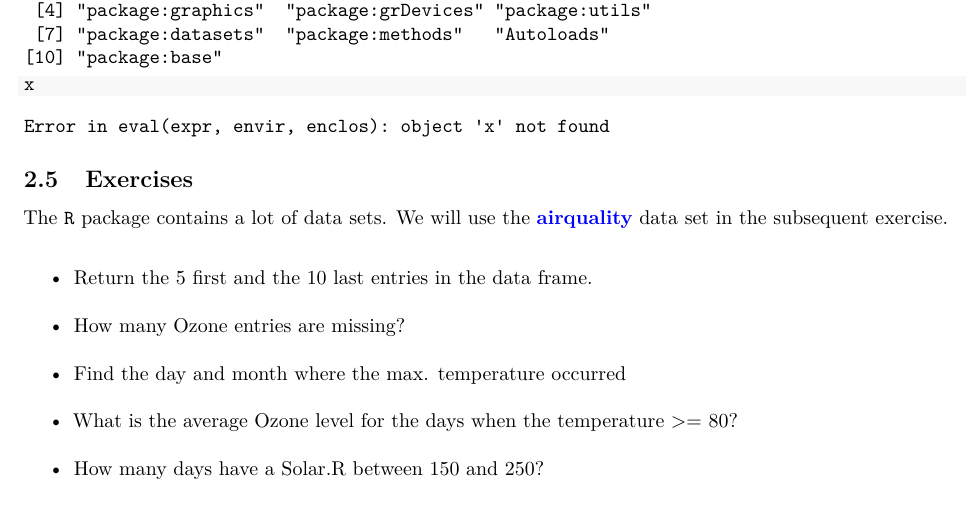
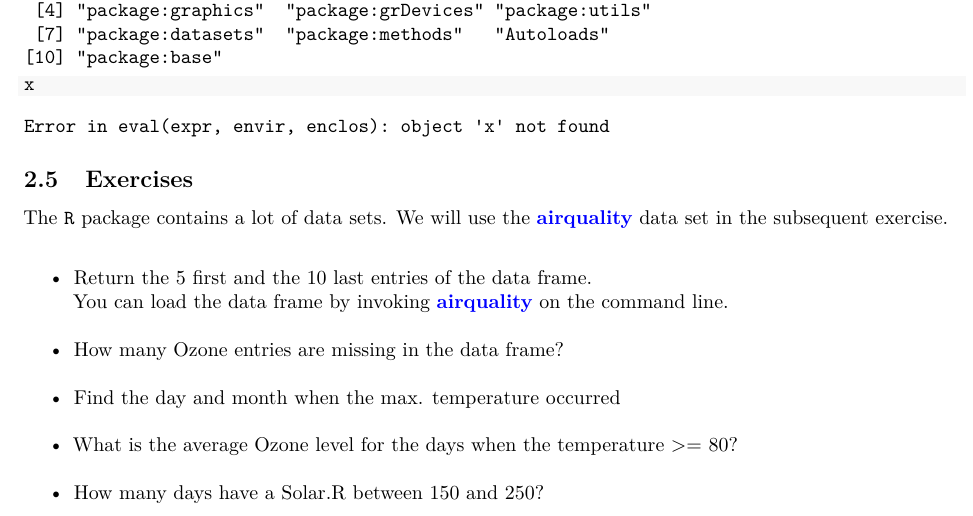
Before and after one commit to wcardoen/IntroToR, an R Markdown document (section4.Rmd): part of page 19 of 20, cut so that both start at the same text. The pictures show the output file section4.pdf that the author committed with the source.

Commit message:
dataframe ex. adjusted

```diff
--- a/section4.Rmd
+++ b/section4.Rmd
@@ -764,9 +764,11 @@ The $\texttt{R}$ package contains a lot of data sets. We will use
 the $\textcolor{blue}{\textbf{airquality}}$ data set in the subsequent exercise.
 $\newline$
 
-* Return the $5$ first and the $10$ last entries in the data frame. $\newline$
-* How many Ozone entries are missing? $\newline$
-* Find the day and month where the max. temperature occurred $\newline$
+* Return the $5$ first and the $10$ last entries of the data frame. $\newline$
+  You can load the data frame by invoking $\textcolor{blue}{\textbf{airquality}}$ on the
+  command line.$\newline$
+* How many Ozone entries are missing in the data frame? $\newline$
+* Find the day and month when the max. temperature occurred $\newline$
 * What is the average Ozone level for the days when the temperature >= 80?$\newline$
 * How many days have a Solar.R between 150 and 250?
 
```
Also changed, not shown: section4.pdf.
